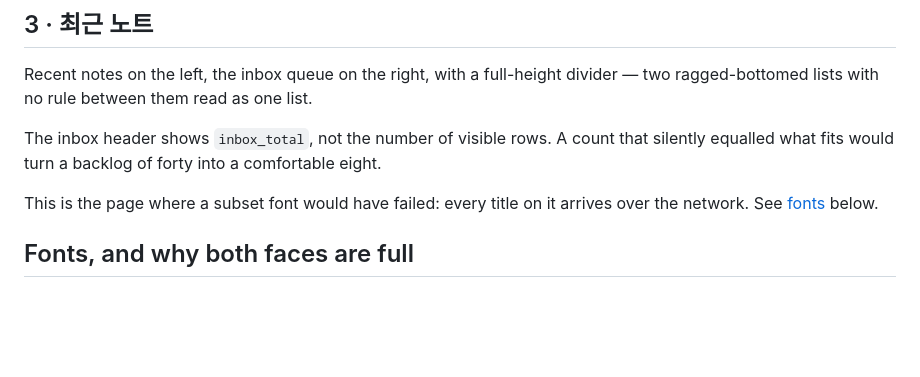
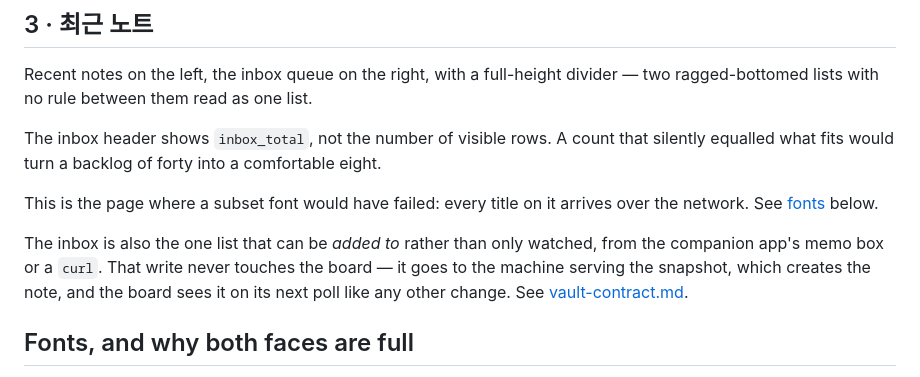
Before and after one commit to david0ha/anki-reader, a Markdown page: docs/pages.md, the part around the change. Drawn GitHub-style; blank space fills up the shorter version.

```diff
--- a/docs/pages.md
+++ b/docs/pages.md
@@ -119,6 +119,11 @@ what fits would turn a backlog of forty into a comfortable eight.
 This is the page where a subset font would have failed: every title on it arrives over the network.
 See [fonts](#fonts-and-why-both-faces-are-full) below.
 
+The inbox is also the one list that can be *added to* rather than only watched, from the companion
+app's memo box or a `curl`. That write never touches the board — it goes to the machine serving the
+snapshot, which creates the note, and the board sees it on its next poll like any other change. See
+[vault-contract.md](vault-contract.md#capture).
+
 ## Fonts, and why both faces are full
 
 `ui_font_kr_16` and `ui_font_kr_20` each carry the whole 완성형 set — all 2350 KS X 1001 Hangul
```
Also changed, not shown: docs/specs/2026-08-10-obsidian-board-design.md (+31 -1 lines).
